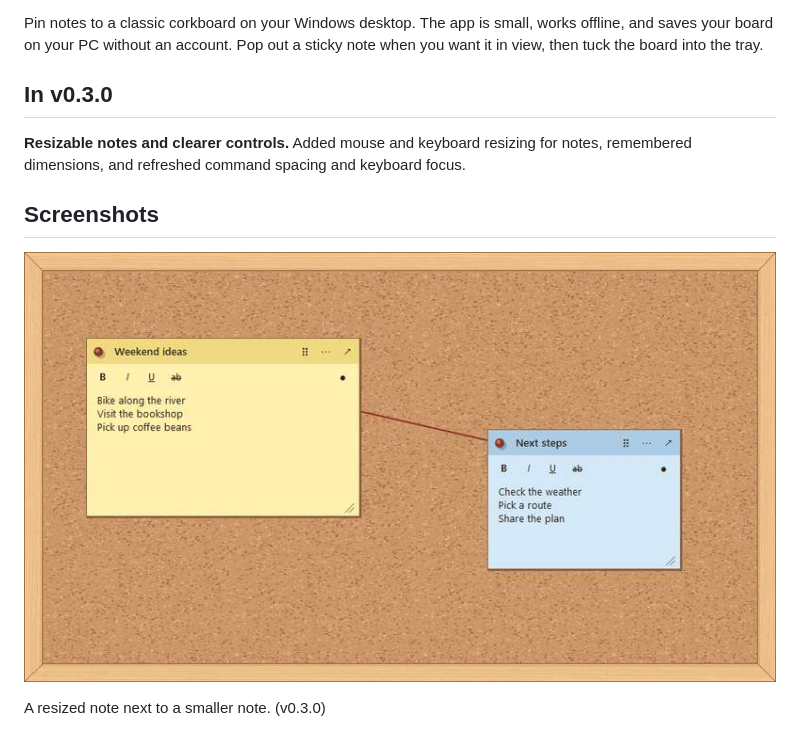
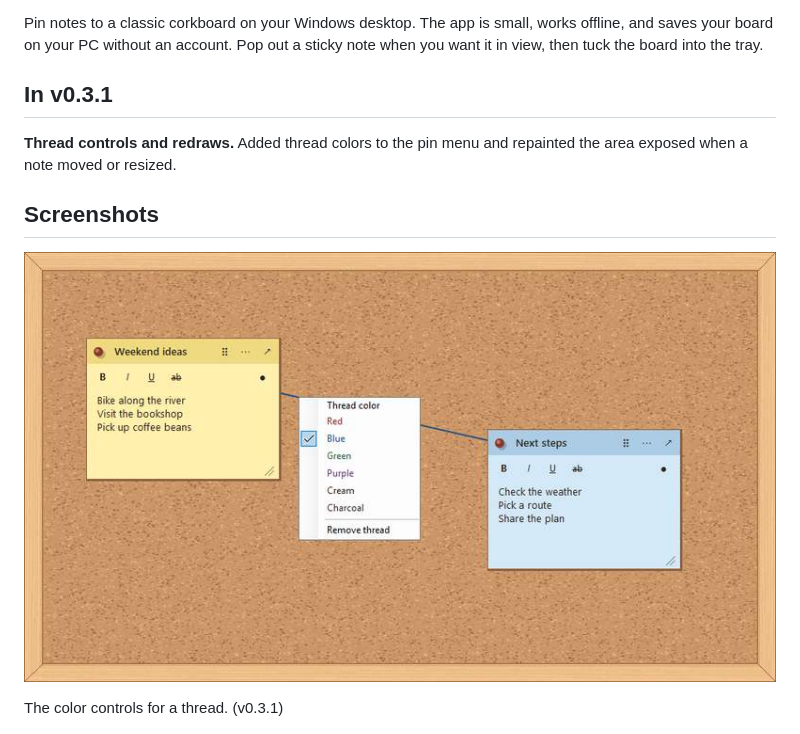
Before and after one commit to JFellores/Classic-Corkboard, a Markdown page: README.md, the part around the change. Rendered like a GitHub page; pictures changed too: docs/images/release-0.3.0.jpg (deleted), docs/images/release-0.3.1.jpg (added).

Commit message:
Thread controls and redraws (v0.3.1)

```diff
--- a/README.md
+++ b/README.md
@@ -4,15 +4,15 @@
 
 Pin notes to a classic corkboard on your Windows desktop. The app is small, works offline, and saves your board on your PC without an account. Pop out a sticky note when you want it in view, then tuck the board into the tray.
 
-## In v0.3.0
+## In v0.3.1
 
-**Resizable notes and clearer controls.** Added mouse and keyboard resizing for notes, remembered dimensions, and refreshed command spacing and keyboard focus.
+**Thread controls and redraws.** Added thread colors to the pin menu and repainted the area exposed when a note moved or resized.
 
 ## Screenshots
 
-![Sticky notes of different sizes on the board](docs/images/release-0.3.0.jpg)
+![The thread color menu beside a blue connection between two notes](docs/images/release-0.3.1.jpg)
 
-A resized note next to a smaller note. (v0.3.0)
+The color controls for a thread. (v0.3.1)
 
 ![Three sample sticky notes arranged on the corkboard](docs/images/corkboard.jpg)
 
```
Also changed, not shown: CHANGELOG.md (+4 -0 lines), 3 other files.
